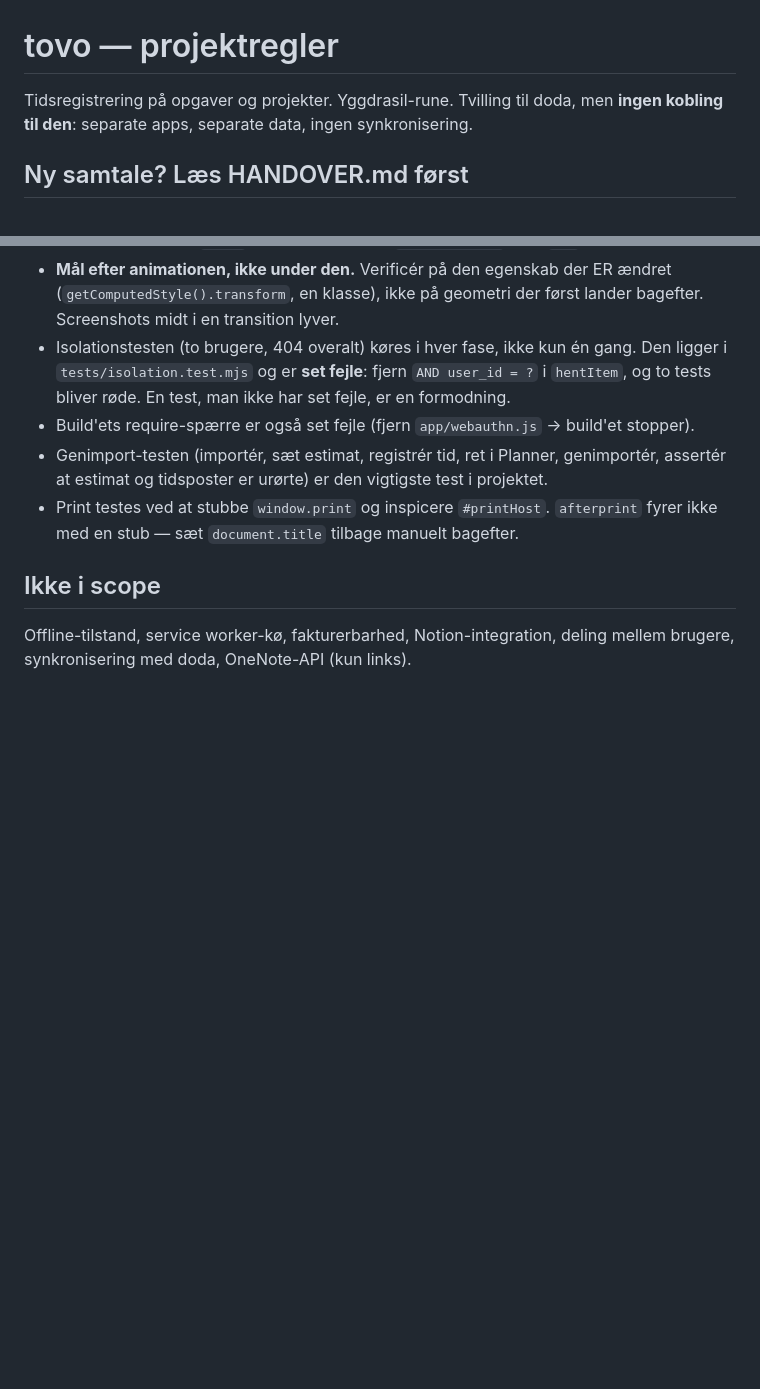
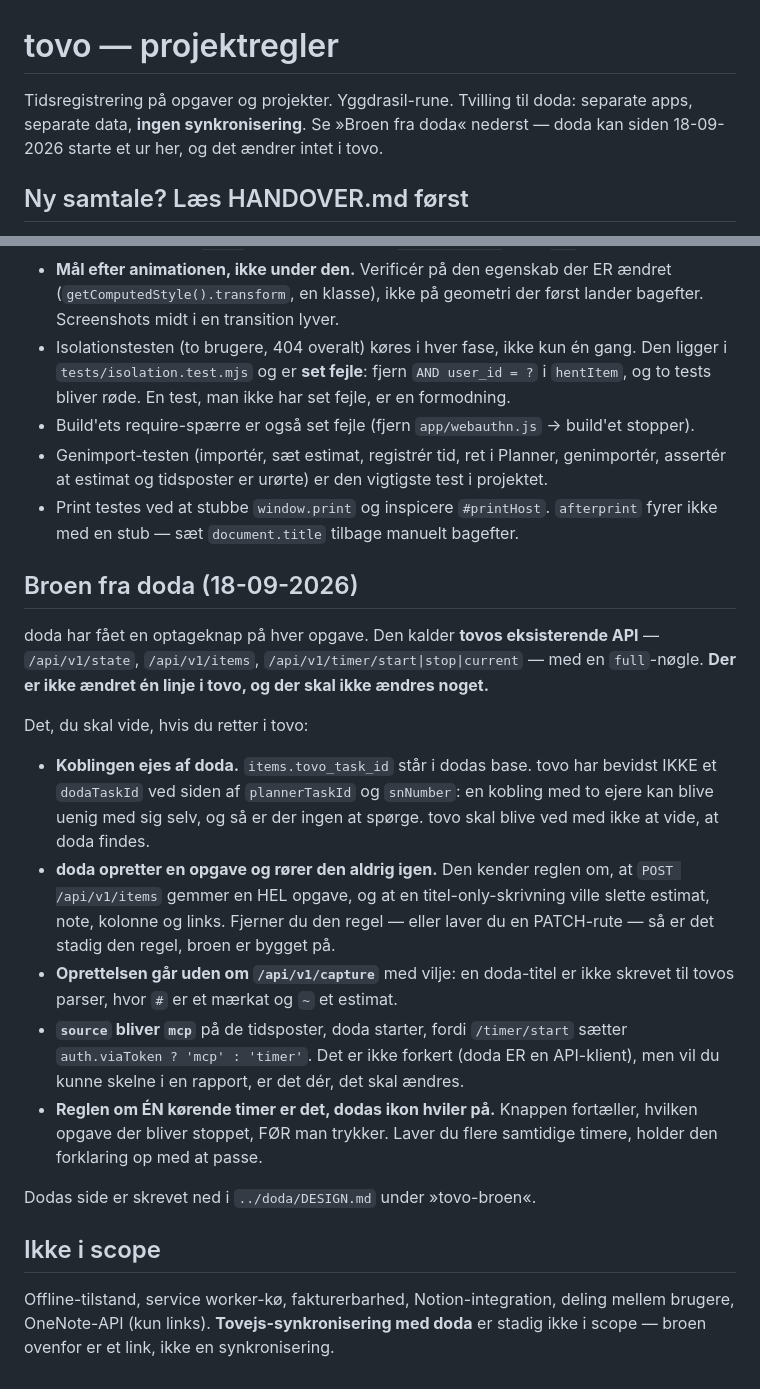
Before and after one commit to andreasdinesen/tovo, a Markdown page: CLAUDE.md, 2 parts joined by grey strips. Drawn GitHub-style; blank space fills up the shorter version.

Commit message:
CLAUDE.md: broen fra doda — »ingen kobling« var blevet forkert
doda kan siden i dag starte et ur her. Reglen øverst i filen sagde »ingen
kobling til den«, og »synkronisering med doda« stod under Ikke i scope — det
første passer ikke længere, det andet gør stadig.

Skellet er dét, der betyder noget: der synkroniseres intet. doda spørger,
tovo svarer, og tovo har ikke fået en linje kode af det — alt, broen bruger,
fandtes (/state, /items, /timer/*).

Fem ting, man skal vide, hvis man retter i tovo:
- koblingen ejes af doda (items.tovo_task_id dér, ikke et dodaTaskId her)
- doda opretter en opgave og rører den aldrig igen — den bygger på, at
  POST /items gemmer en HEL opgave
- oprettelsen går uden om /capture med vilje: `~` er estimat her, udskudt
  dato i doda
- source bliver `mcp` på de tidsposter, doda starter
- reglen om ÉN kørende timer er dét, dodas ikon hviler på

Co-Authored-By: Claude Opus 5 <noreply@anthropic.com>

```diff
--- a/CLAUDE.md
+++ b/CLAUDE.md
@@ -1,7 +1,8 @@
 # tovo — projektregler
 
-Tidsregistrering på opgaver og projekter. Yggdrasil-rune. Tvilling til doda, men
-**ingen kobling til den**: separate apps, separate data, ingen synkronisering.
+Tidsregistrering på opgaver og projekter. Yggdrasil-rune. Tvilling til doda:
+separate apps, separate data, **ingen synkronisering**. Se »Broen fra doda«
+nederst — doda kan siden 18-09-2026 starte et ur her, og det ændrer intet i tovo.
 
 ## Ny samtale? Læs HANDOVER.md først
 
@@ -314,7 +315,35 @@ revalideres en cachet `app.js?v=1` aldrig, og man fejlsøger kode, der ikke er i
 - Print testes ved at stubbe `window.print` og inspicere `#printHost`. `afterprint` fyrer
   ikke med en stub — sæt `document.title` tilbage manuelt bagefter.
 
+## Broen fra doda (18-09-2026)
+
+doda har fået en optageknap på hver opgave. Den kalder **tovos eksisterende API** —
+`/api/v1/state`, `/api/v1/items`, `/api/v1/timer/start|stop|current` — med en
+`full`-nøgle. **Der er ikke ændret én linje i tovo, og der skal ikke ændres noget.**
+
+Det, du skal vide, hvis du retter i tovo:
+
+- **Koblingen ejes af doda.** `items.tovo_task_id` står i dodas base. tovo har
+  bevidst IKKE et `dodaTaskId` ved siden af `plannerTaskId` og `snNumber`: en
+  kobling med to ejere kan blive uenig med sig selv, og så er der ingen at spørge.
+  tovo skal blive ved med ikke at vide, at doda findes.
+- **doda opretter en opgave og rører den aldrig igen.** Den kender reglen om, at
+  `POST /api/v1/items` gemmer en HEL opgave, og at en titel-only-skrivning ville
+  slette estimat, note, kolonne og links. Fjerner du den regel — eller laver du en
+  PATCH-rute — så er det stadig den regel, broen er bygget på.
+- **Oprettelsen går uden om `/api/v1/capture`** med vilje: en doda-titel er ikke
+  skrevet til tovos parser, hvor `#` er et mærkat og `~` et estimat.
+- **`source` bliver `mcp`** på de tidsposter, doda starter, fordi `/timer/start`
+  sætter `auth.viaToken ? 'mcp' : 'timer'`. Det er ikke forkert (doda ER en
+  API-klient), men vil du kunne skelne i en rapport, er det dér, det skal ændres.
+- **Reglen om ÉN kørende timer er det, dodas ikon hviler på.** Knappen fortæller,
+  hvilken opgave der bliver stoppet, FØR man trykker. Laver du flere samtidige
+  timere, holder den forklaring op med at passe.
+
+Dodas side er skrevet ned i `../doda/DESIGN.md` under »tovo-broen«.
+
 ## Ikke i scope
 
 Offline-tilstand, service worker-kø, fakturerbarhed, Notion-integration, deling mellem
-brugere, synkronisering med doda, OneNote-API (kun links).
+brugere, OneNote-API (kun links). **Tovejs-synkronisering med doda** er stadig ikke i
+scope — broen ovenfor er et link, ikke en synkronisering.
```
